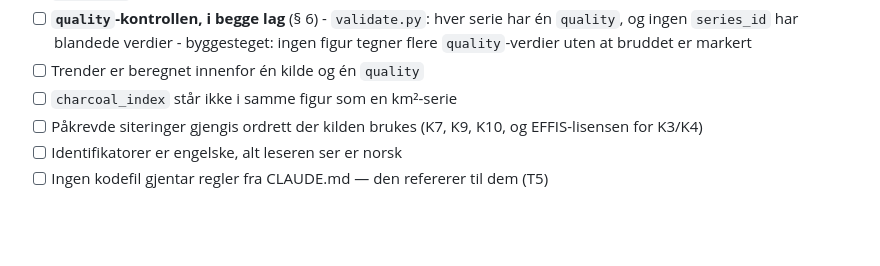
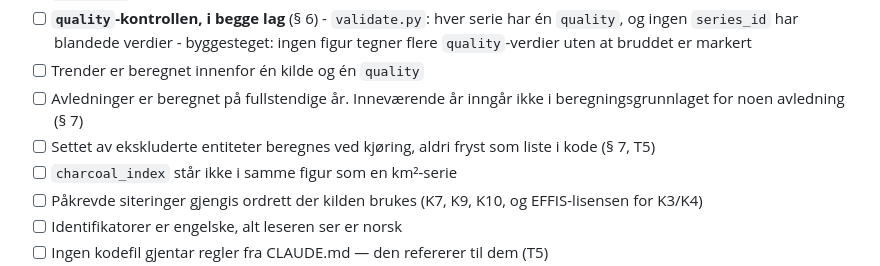
Before and after one commit to sheffielddivided/skogbranner, a Markdown page: CLAUDE.md, the part around the change. GitHub-like rendering; blank space fills up the shorter version.

Commit message:
Legg beregningsgrunnlaget inn i sjekklisten
To punkter om reglene i § 7: at avledninger regnes på fullstendige år,
og at eksklusjonssettet beregnes ved kjøring i stedet for å fryses som
en liste i kode.

Co-Authored-By: Claude Opus 5 <noreply@anthropic.com>
Claude-Session: https://claude.ai/code/session_01KHEfWnTb3izhV7RvYdvqsE

```diff
--- a/CLAUDE.md
+++ b/CLAUDE.md
@@ -833,6 +833,10 @@ sluttbrukeravtale tas ikke inn før avtalen er avklart og notert i
       - byggesteget: ingen figur tegner flere `quality`-verdier uten at
         bruddet er markert
 - [ ] Trender er beregnet innenfor én kilde og én `quality`
+- [ ] Avledninger er beregnet på fullstendige år. Inneværende år inngår ikke i
+      beregningsgrunnlaget for noen avledning (§ 7)
+- [ ] Settet av ekskluderte entiteter beregnes ved kjøring, aldri fryst som
+      liste i kode (§ 7, T5)
 - [ ] `charcoal_index` står ikke i samme figur som en km²-serie
 - [ ] Påkrevde siteringer gjengis ordrett der kilden brukes (K7, K9, K10,
       og EFFIS-lisensen for K3/K4)
```
